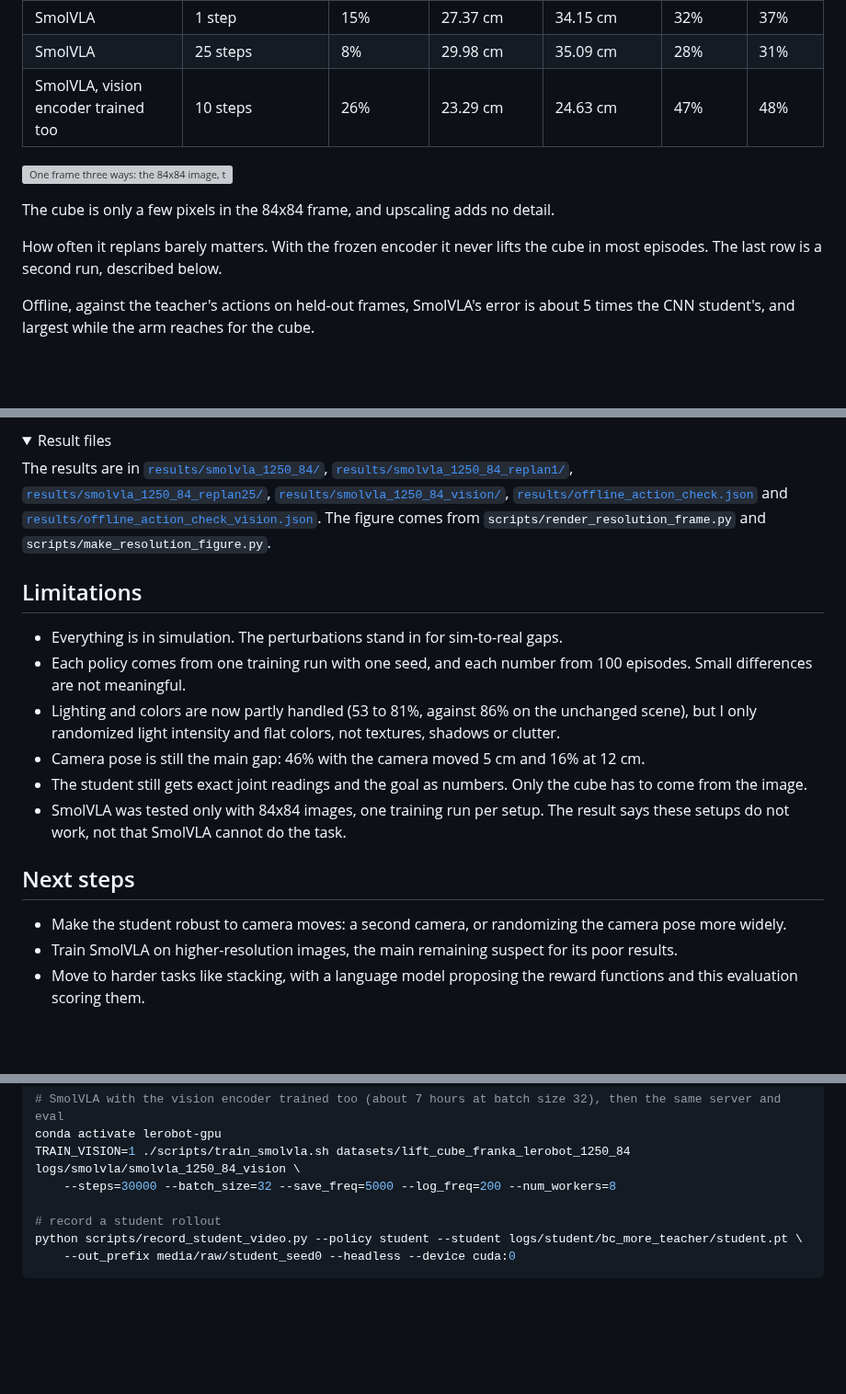
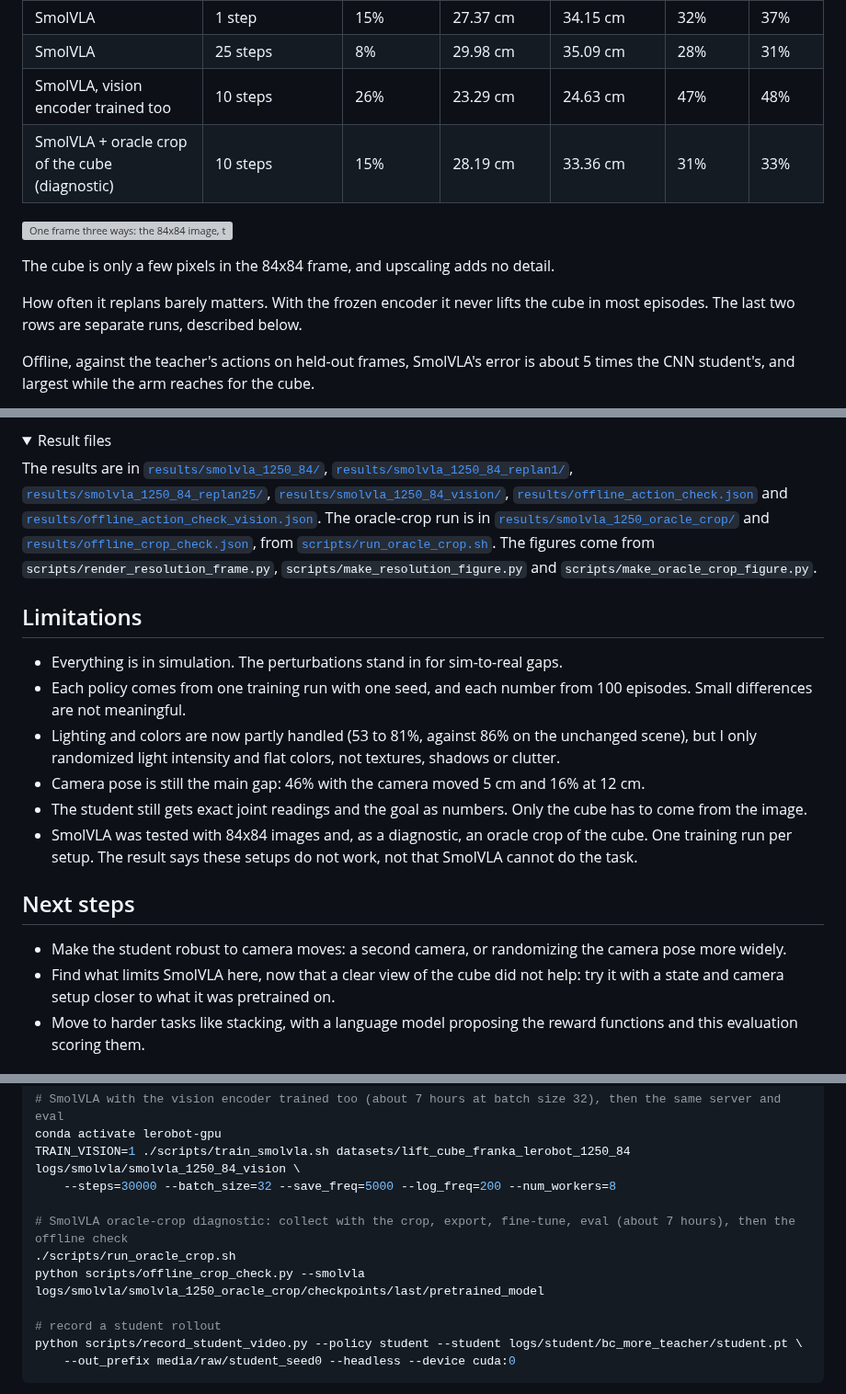
Before and after one commit to Jason-lab1126/autorl-demo, a Markdown page: README.md, 3 parts joined by grey strips. Shown at 92% size. Drawn GitHub-style; folded sections open; blank space fills up the shorter version; grey boxes are pictures that could not be loaded.

```diff
--- a/README.md
+++ b/README.md
@@ -261,12 +261,13 @@ SmolVLA needs newer packages than Isaac Lab, so it runs in its own process. The
 | SmolVLA | 1 step | 15% | 27.37 cm | 34.15 cm | 32% | 37% |
 | SmolVLA | 25 steps | 8% | 29.98 cm | 35.09 cm | 28% | 31% |
 | SmolVLA, vision encoder trained too | 10 steps | 26% | 23.29 cm | 24.63 cm | 47% | 48% |
+| SmolVLA + oracle crop of the cube (diagnostic) | 10 steps | 15% | 28.19 cm | 33.36 cm | 31% | 33% |
 
 ![One frame three ways: the 84x84 image, that image upscaled to 512x512 as SmolVLA sees it, and the scene rendered at 512x512, with the cube circled](results/resolution_comparison.png)
 
 The cube is only a few pixels in the 84x84 frame, and upscaling adds no detail.
 
-How often it replans barely matters. With the frozen encoder it never lifts the cube in most episodes. The last row is a second run, described below.
+How often it replans barely matters. With the frozen encoder it never lifts the cube in most episodes. The last two rows are separate runs, described below.
 
 Offline, against the teacher's actions on held-out frames, SmolVLA's error is about 5 times the CNN student's, and largest while the arm reaches for the cube.
 
@@ -317,7 +346,7 @@ My take: letting the encoder adapt helps somewhat, but it is not the main fix. T
 <details>
 <summary>Result files</summary>
 
-The results are in [`results/smolvla_1250_84/`](results/smolvla_1250_84/), [`results/smolvla_1250_84_replan1/`](results/smolvla_1250_84_replan1/), [`results/smolvla_1250_84_replan25/`](results/smolvla_1250_84_replan25/), [`results/smolvla_1250_84_vision/`](results/smolvla_1250_84_vision/), [`results/offline_action_check.json`](results/offline_action_check.json) and [`results/offline_action_check_vision.json`](results/offline_action_check_vision.json). The figure comes from `scripts/render_resolution_frame.py` and `scripts/make_resolution_figure.py`.
+The results are in [`results/smolvla_1250_84/`](results/smolvla_1250_84/), [`results/smolvla_1250_84_replan1/`](results/smolvla_1250_84_replan1/), [`results/smolvla_1250_84_replan25/`](results/smolvla_1250_84_replan25/), [`results/smolvla_1250_84_vision/`](results/smolvla_1250_84_vision/), [`results/offline_action_check.json`](results/offline_action_check.json) and [`results/offline_action_check_vision.json`](results/offline_action_check_vision.json). The oracle-crop run is in [`results/smolvla_1250_oracle_crop/`](results/smolvla_1250_oracle_crop/) and [`results/offline_crop_check.json`](results/offline_crop_check.json), from [`scripts/run_oracle_crop.sh`](scripts/run_oracle_crop.sh). The figures come from `scripts/render_resolution_frame.py`, `scripts/make_resolution_figure.py` and `scripts/make_oracle_crop_figure.py`.
 
 </details>
 
@@ -328,12 +357,12 @@ The results are in [`results/smolvla_1250_84/`](results/smolvla_1250_84/), [`res
 - Lighting and colors are now partly handled (53 to 81%, against 86% on the unchanged scene), but I only randomized light intensity and flat colors, not textures, shadows or clutter.
 - Camera pose is still the main gap: 46% with the camera moved 5 cm and 16% at 12 cm.
 - The student still gets exact joint readings and the goal as numbers. Only the cube has to come from the image.
-- SmolVLA was tested only with 84x84 images, one training run per setup. The result says these setups do not work, not that SmolVLA cannot do the task.
+- SmolVLA was tested with 84x84 images and, as a diagnostic, an oracle crop of the cube. One training run per setup. The result says these setups do not work, not that SmolVLA cannot do the task.
 
 ## Next steps
 
 - Make the student robust to camera moves: a second camera, or randomizing the camera pose more widely.
-- Train SmolVLA on higher-resolution images, the main remaining suspect for its poor results.
+- Find what limits SmolVLA here, now that a clear view of the cube did not help: try it with a state and camera setup closer to what it was pretrained on.
 - Move to harder tasks like stacking, with a language model proposing the reward functions and this evaluation scoring them.
 
 ## Reproducing
@@ -462,6 +491,10 @@ conda activate lerobot-gpu
 TRAIN_VISION=1 ./scripts/train_smolvla.sh datasets/lift_cube_franka_lerobot_1250_84 logs/smolvla/smolvla_1250_84_vision \
     --steps=30000 --batch_size=32 --save_freq=5000 --log_freq=200 --num_workers=8
 
+# SmolVLA oracle-crop diagnostic: collect with the crop, export, fine-tune, eval (about 7 hours), then the offline check
+./scripts/run_oracle_crop.sh
+python scripts/offline_crop_check.py --smolvla logs/smolvla/smolvla_1250_oracle_crop/checkpoints/last/pretrained_model
+
 # record a student rollout
 python scripts/record_student_video.py --policy student --student logs/student/bc_more_teacher/student.pt \
     --out_prefix media/raw/student_seed0 --headless --device cuda:0
```
Also changed, not shown: other parts of README.md (+30 -2 lines), results/oracle_crop_example.png (added), 13 other files.
